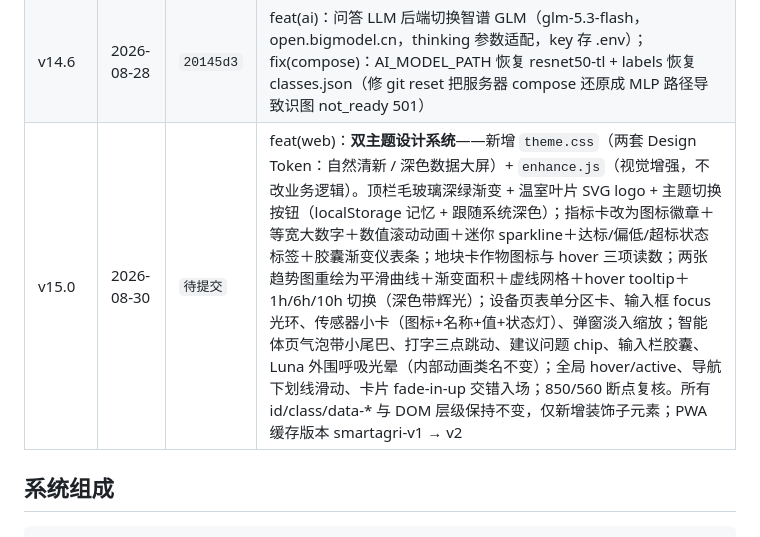
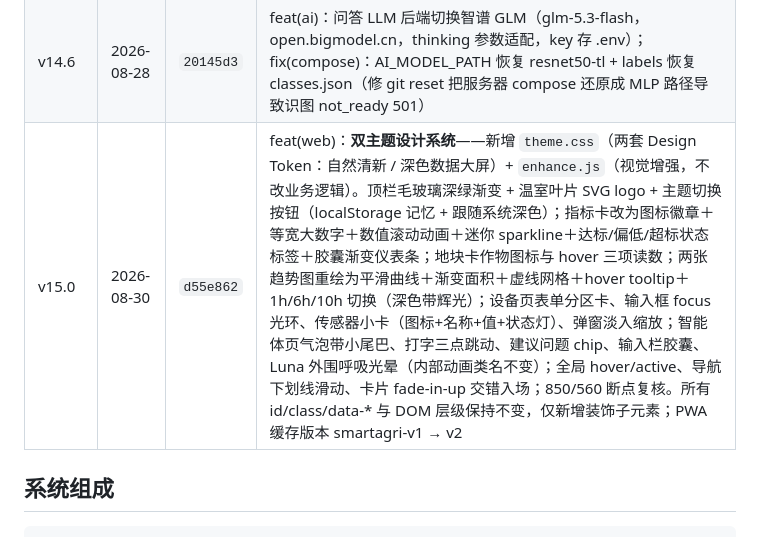
Before and after one commit to bbrandaw24/-4.1, a Markdown page: README.md, the part around the change. Drawn GitHub-style.

Commit message:
docs(readme): v15.0 提交号修正

```diff
--- a/README.md
+++ b/README.md
@@ -99,7 +99,7 @@
 | v14.4 | 2026-08-28 | `27f5b04` | feat(web)：上传图片完整组件——多选批量（PNG/JPG/JPEG，≤5MiB，≤9 张）、缩略图预览网格、逐张进度条 + 全局 N/M 进度、格式/大小校验与友好提示、失败重试/删除、键盘可操作与 aria 无障碍、每张上传成功自动草莓识别 |
 | v14.5 | 2026-08-28 | `bbf8313` | feat(web)：PWA 支持——manifest + Service Worker（静态资源网络优先/离线回退，API 请求不缓存）+ 192/512/maskable 图标，手机浏览器「添加到主屏幕」即可当 App 使用 |
 | v14.6 | 2026-08-28 | `20145d3` | feat(ai)：问答 LLM 后端切换智谱 GLM（glm-5.3-flash，open.bigmodel.cn，thinking 参数适配，key 存 .env）；fix(compose)：AI_MODEL_PATH 恢复 resnet50-tl + labels 恢复 classes.json（修 git reset 把服务器 compose 还原成 MLP 路径导致识图 not_ready 501） |
-| v15.0 | 2026-08-30 | `待提交` | feat(web)：**双主题设计系统**——新增 `theme.css`（两套 Design Token：自然清新 / 深色数据大屏）+ `enhance.js`（视觉增强，不改业务逻辑）。顶栏毛玻璃深绿渐变 + 温室叶片 SVG logo + 主题切换按钮（localStorage 记忆 + 跟随系统深色）；指标卡改为图标徽章＋等宽大数字＋数值滚动动画＋迷你 sparkline＋达标/偏低/超标状态标签＋胶囊渐变仪表条；地块卡作物图标与 hover 三项读数；两张趋势图重绘为平滑曲线＋渐变面积＋虚线网格＋hover tooltip＋1h/6h/10h 切换（深色带辉光）；设备页表单分区卡、输入框 focus 光环、传感器小卡（图标+名称+值+状态灯）、弹窗淡入缩放；智能体页气泡带小尾巴、打字三点跳动、建议问题 chip、输入栏胶囊、Luna 外围呼吸光晕（内部动画类名不变）；全局 hover/active、导航下划线滑动、卡片 fade-in-up 交错入场；850/560 断点复核。所有 id/class/data-* 与 DOM 层级保持不变，仅新增装饰子元素；PWA 缓存版本 smartagri-v1 → v2 |
+| v15.0 | 2026-08-30 | `d55e862` | feat(web)：**双主题设计系统**——新增 `theme.css`（两套 Design Token：自然清新 / 深色数据大屏）+ `enhance.js`（视觉增强，不改业务逻辑）。顶栏毛玻璃深绿渐变 + 温室叶片 SVG logo + 主题切换按钮（localStorage 记忆 + 跟随系统深色）；指标卡改为图标徽章＋等宽大数字＋数值滚动动画＋迷你 sparkline＋达标/偏低/超标状态标签＋胶囊渐变仪表条；地块卡作物图标与 hover 三项读数；两张趋势图重绘为平滑曲线＋渐变面积＋虚线网格＋hover tooltip＋1h/6h/10h 切换（深色带辉光）；设备页表单分区卡、输入框 focus 光环、传感器小卡（图标+名称+值+状态灯）、弹窗淡入缩放；智能体页气泡带小尾巴、打字三点跳动、建议问题 chip、输入栏胶囊、Luna 外围呼吸光晕（内部动画类名不变）；全局 hover/active、导航下划线滑动、卡片 fade-in-up 交错入场；850/560 断点复核。所有 id/class/data-* 与 DOM 层级保持不变，仅新增装饰子元素；PWA 缓存版本 smartagri-v1 → v2 |
 
 ## 系统组成
 
```
